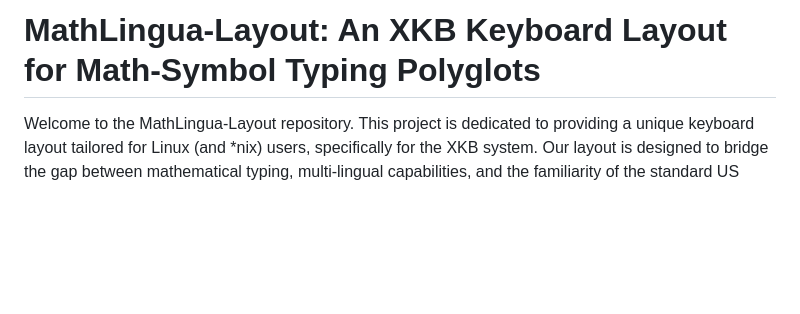
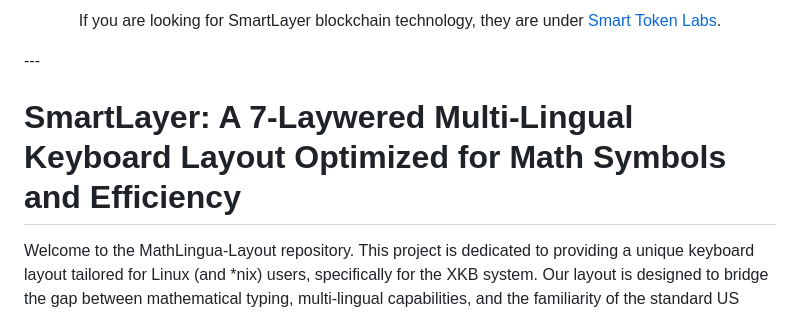
Before and after one commit to SmartLayer/SmartLayer, a Markdown page: README.md, the part around the change. Rendered like a GitHub page; blank space fills up the shorter version.

```diff
--- a/README.md
+++ b/README.md
@@ -1,4 +1,7 @@
-# MathLingua-Layout: An XKB Keyboard Layout for Math-Symbol Typing Polyglots
+<div style="border: 2px solid #0000FF; padding: 20px; margin-bottom: 20px;"> <p align="center"> If you are looking for SmartLayer blockchain technology, they are under <a href="https://github.com/SmartTokenLabs">Smart Token Labs</a>. </p> </div>
+---
+
+# SmartLayer: A 7-Laywered Multi-Lingual Keyboard Layout Optimized for Math Symbols and Efficiency
 
 Welcome to the MathLingua-Layout repository. This project is dedicated to providing a unique keyboard layout tailored for Linux (and *nix) users, specifically for the XKB system. Our layout is designed to bridge the gap between mathematical typing, multi-lingual capabilities, and the familiarity of the standard US keyboard layout.
 
```
